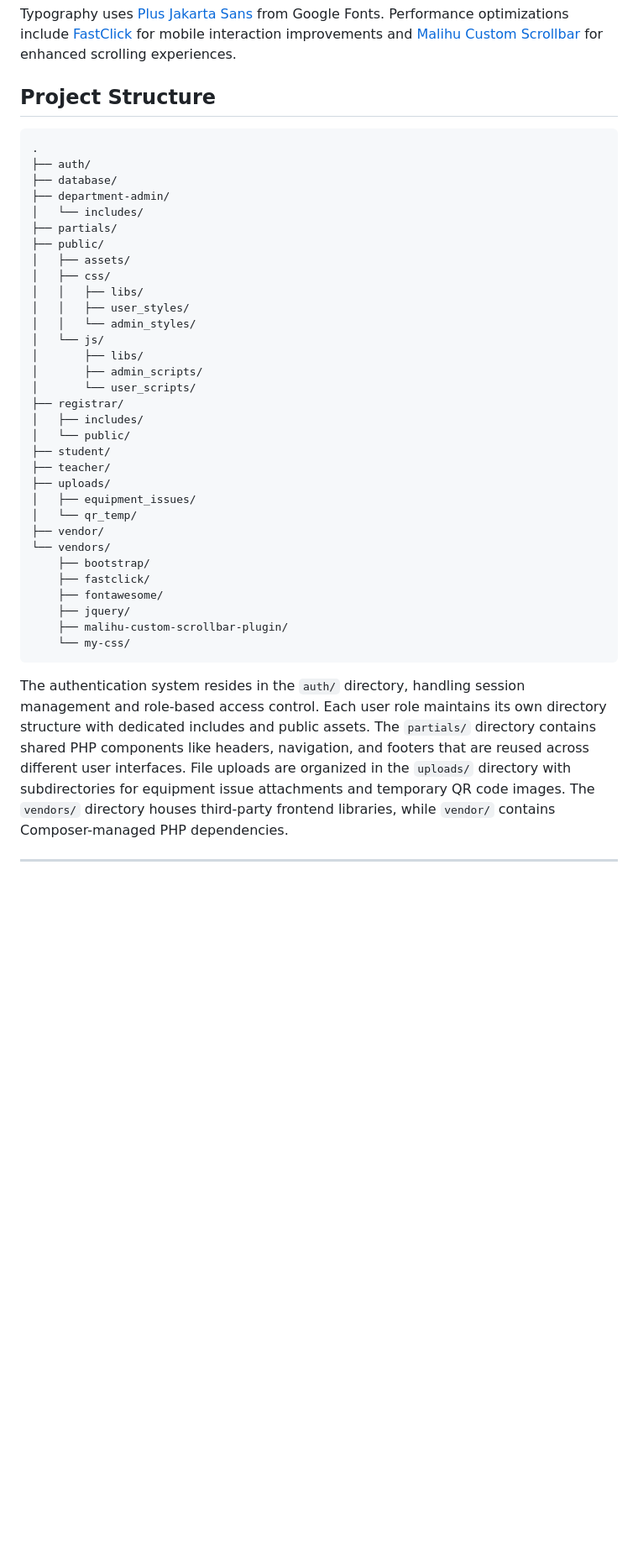
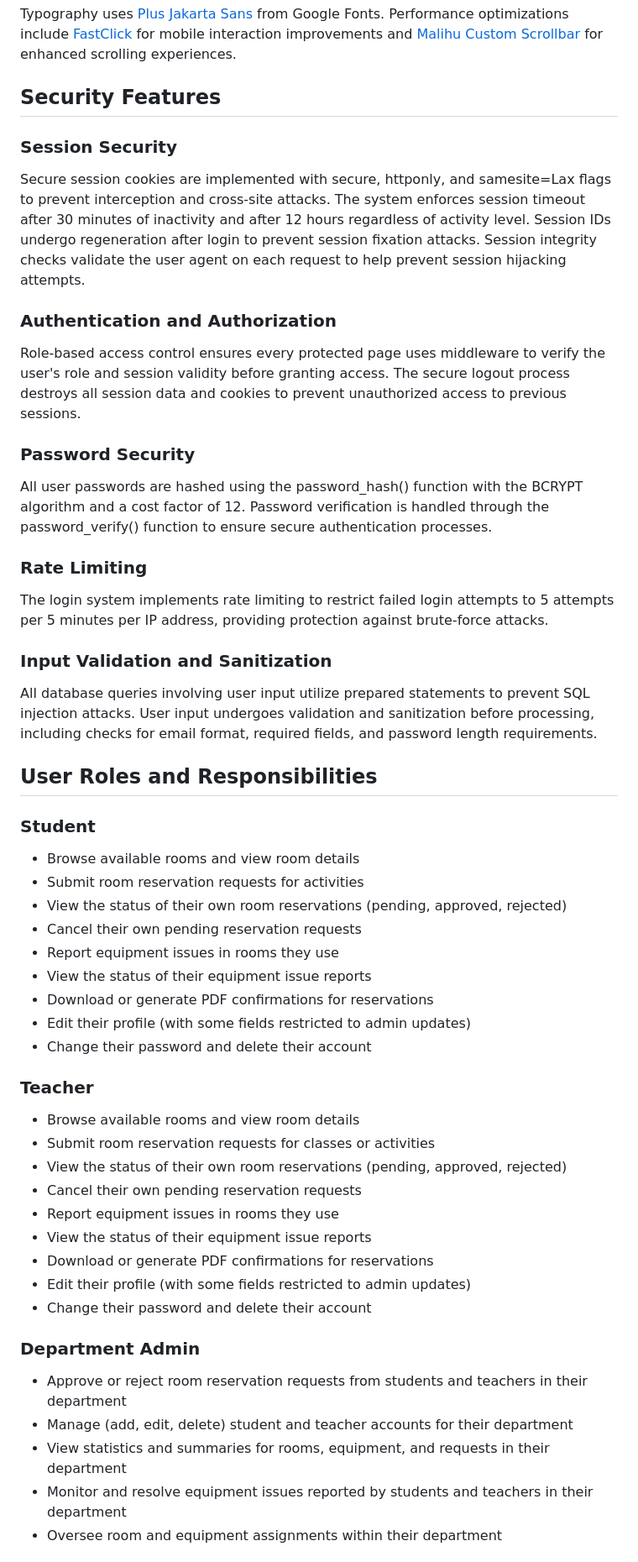
Before and after one commit to audreylyn/MCiSmartSpace, a Markdown page: README.md, the part around the change printed below. Shown: that part at 84% size. Rendered like a GitHub page; blank space fills up the shorter version.

````diff
--- a/README.md
+++ b/README.md
@@ -18,43 +14,51 @@ The application integrates several established libraries and frameworks. [Bootst
 
 Typography uses [Plus Jakarta Sans](https://fonts.google.com/specimen/Plus+Jakarta+Sans) from Google Fonts. Performance optimizations include [FastClick](https://github.com/ftlabs/fastclick) for mobile interaction improvements and [Malihu Custom Scrollbar](https://manos.malihu.gr/jquery-custom-content-scroller/) for enhanced scrolling experiences.
 
-## Project Structure
+## Security Features
 
-```
-.
-├── auth/
-├── database/
-├── department-admin/
-│   └── includes/
-├── partials/
-├── public/
-│   ├── assets/
-│   ├── css/
-│   │   ├── libs/
-│   │   ├── user_styles/
-│   │   └── admin_styles/
-│   └── js/
-│       ├── libs/
-│       ├── admin_scripts/
-│       └── user_scripts/
-├── registrar/
-│   ├── includes/
-│   └── public/
-├── student/
-├── teacher/
-├── uploads/
-│   ├── equipment_issues/
-│   └── qr_temp/
-├── vendor/
-└── vendors/
-    ├── bootstrap/
-    ├── fastclick/
-    ├── fontawesome/
-    ├── jquery/
-    ├── malihu-custom-scrollbar-plugin/
-    └── my-css/
-```
+### Session Security
+Secure session cookies are implemented with secure, httponly, and samesite=Lax flags to prevent interception and cross-site attacks. The system enforces session timeout after 30 minutes of inactivity and after 12 hours regardless of activity level. Session IDs undergo regeneration after login to prevent session fixation attacks. Session integrity checks validate the user agent on each request to help prevent session hijacking attempts.
 
-The authentication system resides in the `auth/` directory, handling session management and role-based access control. Each user role maintains its own directory structure with dedicated includes and public assets. The `partials/` directory contains shared PHP components like headers, navigation, and footers that are reused across different user interfaces. File uploads are organized in the `uploads/` directory with subdirectories for equipment issue attachments and temporary QR code images. The `vendors/` directory houses third-party frontend libraries, while `vendor/` contains Composer-managed PHP dependencies.
+### Authentication and Authorization
+Role-based access control ensures every protected page uses middleware to verify the user's role and session validity before granting access. The secure logout process destroys all session data and cookies to prevent unauthorized access to previous sessions.
 
----
+### Password Security
+All user passwords are hashed using the password_hash() function with the BCRYPT algorithm and a cost factor of 12. Password verification is handled through the password_verify() function to ensure secure authentication processes.
+
+### Rate Limiting
+The login system implements rate limiting to restrict failed login attempts to 5 attempts per 5 minutes per IP address, providing protection against brute-force attacks.
+
+### Input Validation and Sanitization
+All database queries involving user input utilize prepared statements to prevent SQL injection attacks. User input undergoes validation and sanitization before processing, including checks for email format, required fields, and password length requirements.
+
+## User Roles and Responsibilities
+
+### Student
+- Browse available rooms and view room details
+- Submit room reservation requests for activities
+- View the status of their own room reservations (pending, approved, rejected)
+- Cancel their own pending reservation requests
+- Report equipment issues in rooms they use
+- View the status of their equipment issue reports
+- Download or generate PDF confirmations for reservations
+- Edit their profile (with some fields restricted to admin updates)
+- Change their password and delete their account
+
+### Teacher
+- Browse available rooms and view room details
+- Submit room reservation requests for classes or activities
+- View the status of their own room reservations (pending, approved, rejected)
+- Cancel their own pending reservation requests
+- Report equipment issues in rooms they use
+- View the status of their equipment issue reports
+- Download or generate PDF confirmations for reservations
+- Edit their profile (with some fields restricted to admin updates)
+- Change their password and delete their account
+
+### Department Admin
+- Approve or reject room reservation requests from students and teachers in their department
+- Manage (add, edit, delete) student and teacher accounts for their department
+- View statistics and summaries for rooms, equipment, and requests in their department
+- Monitor and resolve equipment issues reported by students and teachers in their department
+- Oversee room and equipment assignments within their department
+
````
Also changed, not shown: other parts of README.md (+8 -6 lines).
